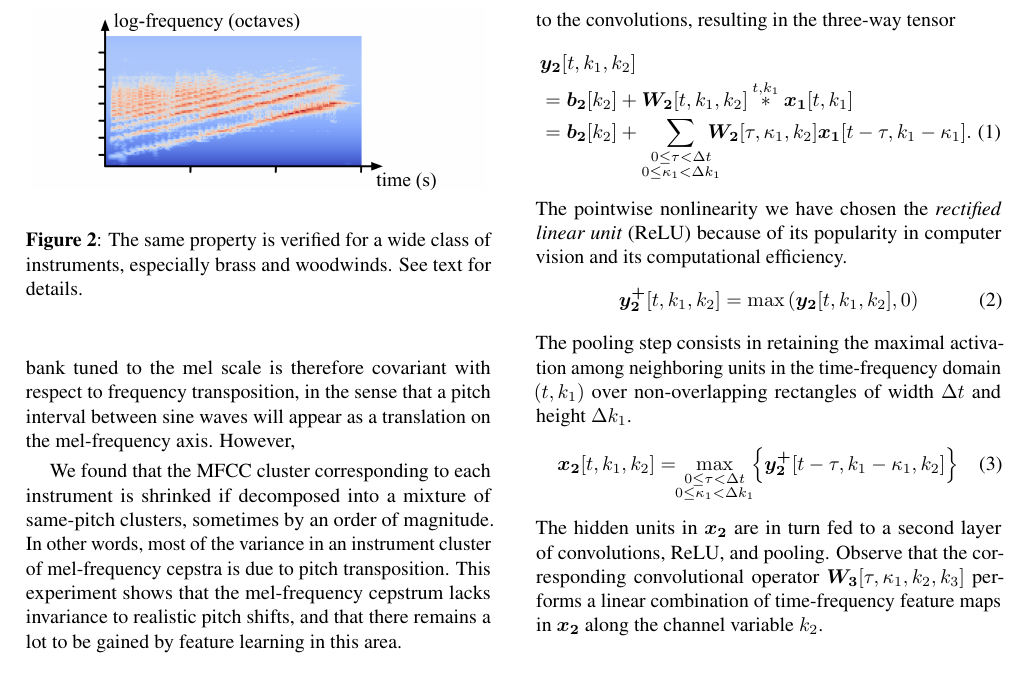
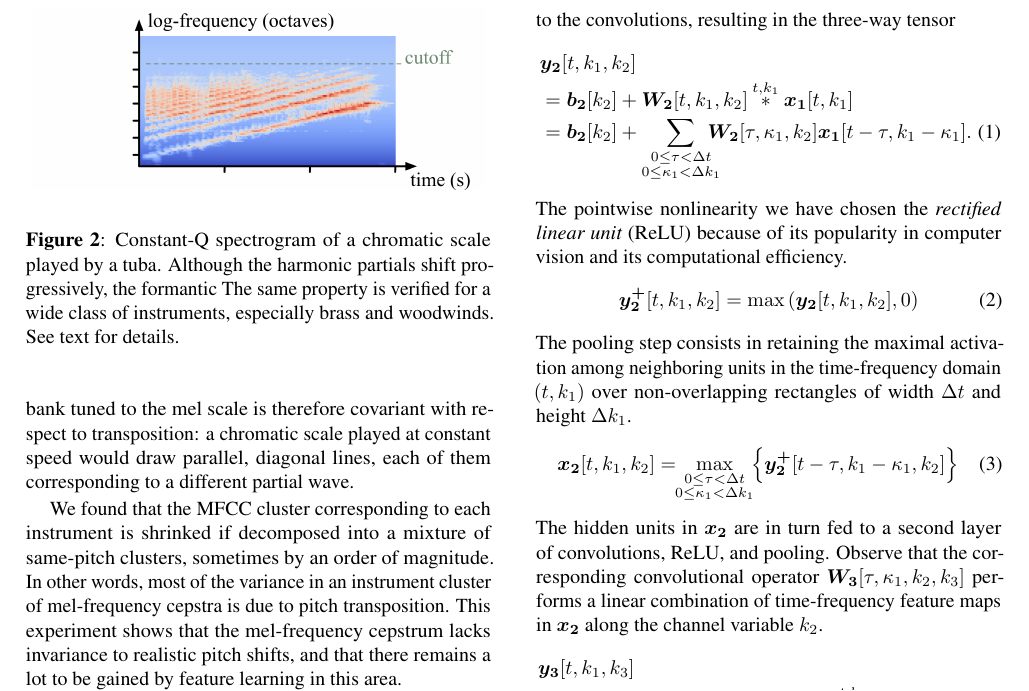
Before and after one commit to lostanlen/ismir2016, a LaTeX paper (paper/ISMIR2015template.tex): part of page 2 of 4, cut so that both start at the same text. Compiled offline with pdfLaTeX.

Commit message:
depict cutoff with a dashed line

```diff
--- a/paper/ISMIR2015template.tex
+++ b/paper/ISMIR2015template.tex
@@ -127,8 +127,7 @@ Distributions of squared Euclidean distances among various MFCC clusters in the
 
 \section{How invariant is the Mel-frequency cepstrum ?}
 The mel scale is a quasi-logarithmic function of acoustic frequency designed such that perceptually similar pitch intervals appear equal in width over the full hearing range.
-The time-frequency domain produced by a constant-Q filter bank tuned to the mel scale is therefore covariant with respect to frequency transposition, in the sense that a pitch interval between sine waves will appear as a translation on the mel-frequency axis.
-However,
+The time-frequency domain produced by a constant-Q filter bank tuned to the mel scale is therefore covariant with respect to transposition: a chromatic scale played at constant speed would draw parallel, diagonal lines, each of them corresponding to a different partial wave.
 %Tuning band-pass filters to the mel scale
 % The subsequent Mel-frequency spectrum
 
@@ -140,6 +139,8 @@ However,
         \end{picture}
     \end{center}
     \protect\caption{
+    Constant-Q spectrogram of a chromatic scale played by a tuba.
+    Although the harmonic partials shift progressively, the formantic
 The same property is verified for a wide class of instruments, especially brass and woodwinds. See text for details.
 \label{fig:mfcc-variances}
 }
```
Also changed, not shown: paper/ISMIR2015template.pdf, paper/figs/chromatic_scale.png, 4 other files.
